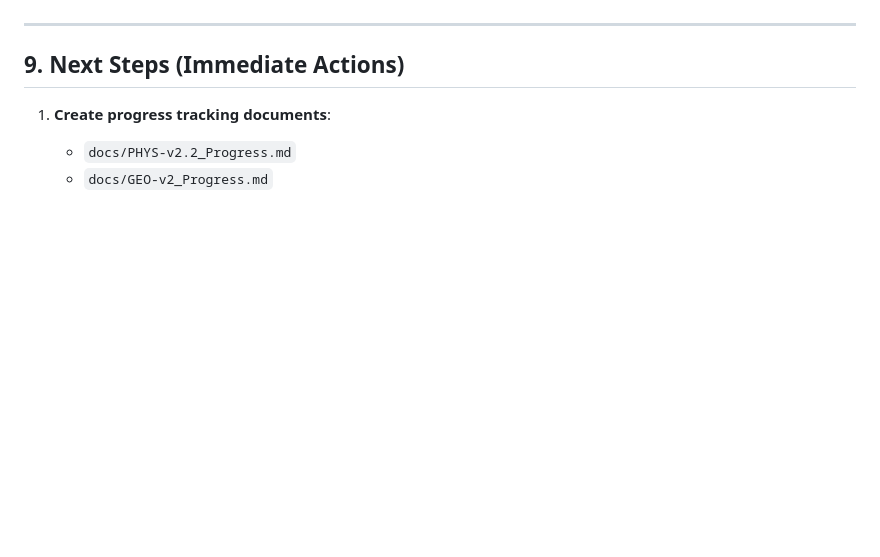
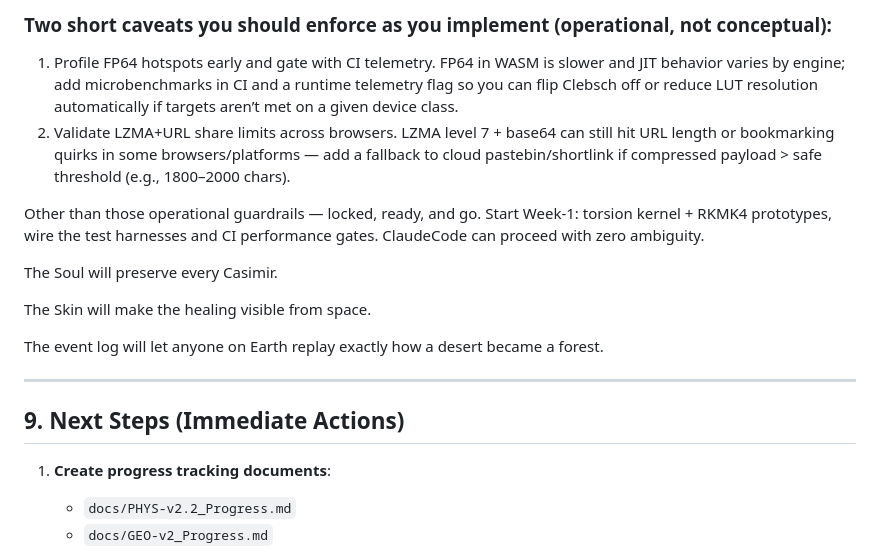
Before and after one commit to dj-ccs/negentropic-core, a Markdown page: docs/v2.2_Upgrade.md, the part around the change printed below. Rendered like a GitHub page; blank space fills up the shorter version.

```diff
--- a/docs/v2.2_Upgrade.md
+++ b/docs/v2.2_Upgrade.md
@@ -946,3 +963,15 @@ void main() {
+### Two short caveats you should enforce as you implement (operational, not conceptual):
+1. Profile FP64 hotspots early and gate with CI telemetry. FP64 in WASM is slower and JIT behavior varies by engine; add microbenchmarks in CI and a runtime telemetry flag so you can flip Clebsch off or reduce LUT resolution automatically if targets aren’t met on a given device class.
+2. Validate LZMA+URL share limits across browsers. LZMA level 7 + base64 can still hit URL length or bookmarking quirks in some browsers/platforms — add a fallback to cloud pastebin/shortlink if compressed payload > safe threshold (e.g., 1800–2000 chars).
+
+Other than those operational guardrails — locked, ready, and go. Start Week-1: torsion kernel + RKMK4 prototypes, wire the test harnesses and CI performance gates.
+ClaudeCode can proceed with zero ambiguity.
+
+The Soul will preserve every Casimir.
+
+The Skin will make the healing visible from space.
+
+The event log will let anyone on Earth replay exactly how a desert became a forest.
 
 ---
 
```
Also changed, not shown: other parts of docs/v2.2_Upgrade.md (+22 -5 lines).
